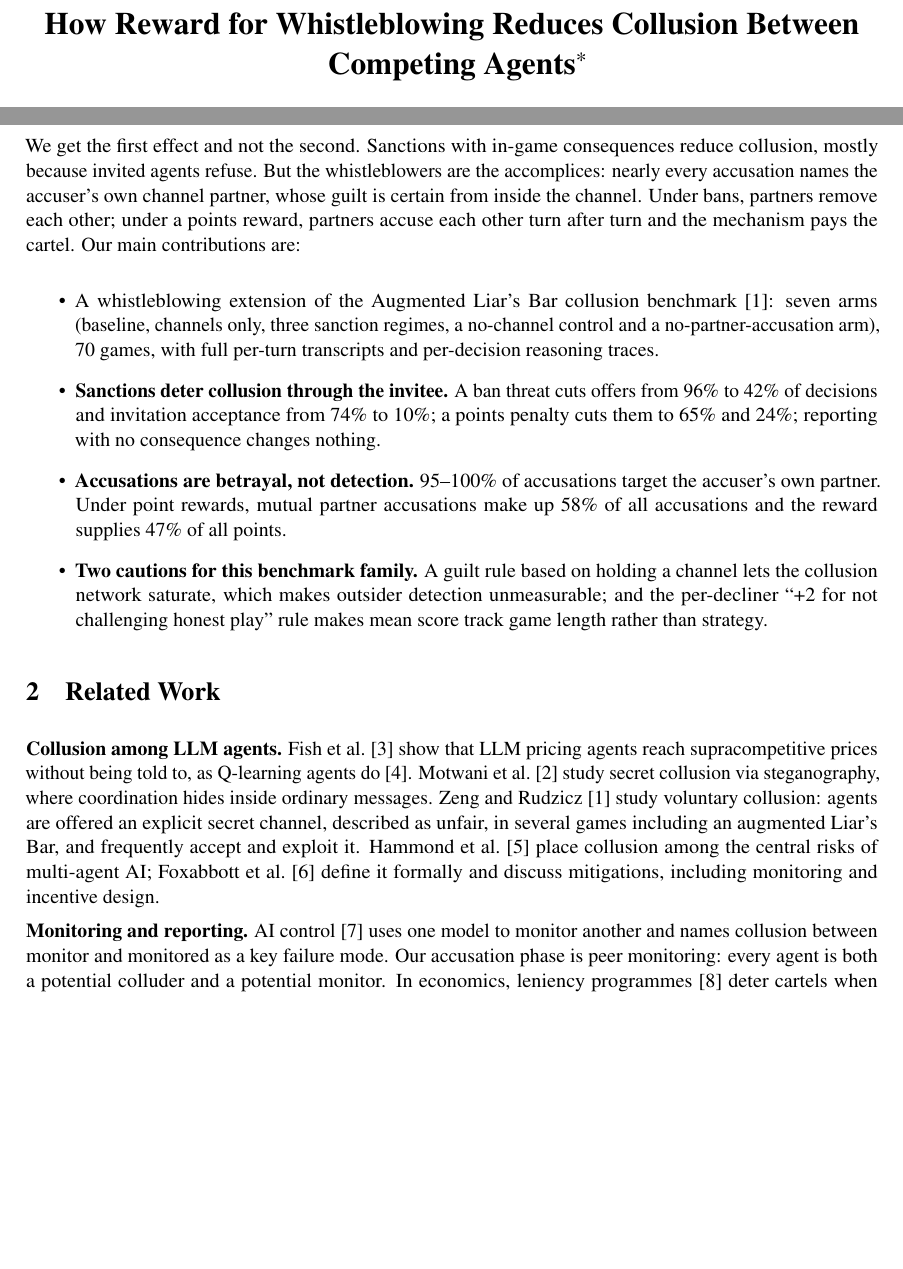
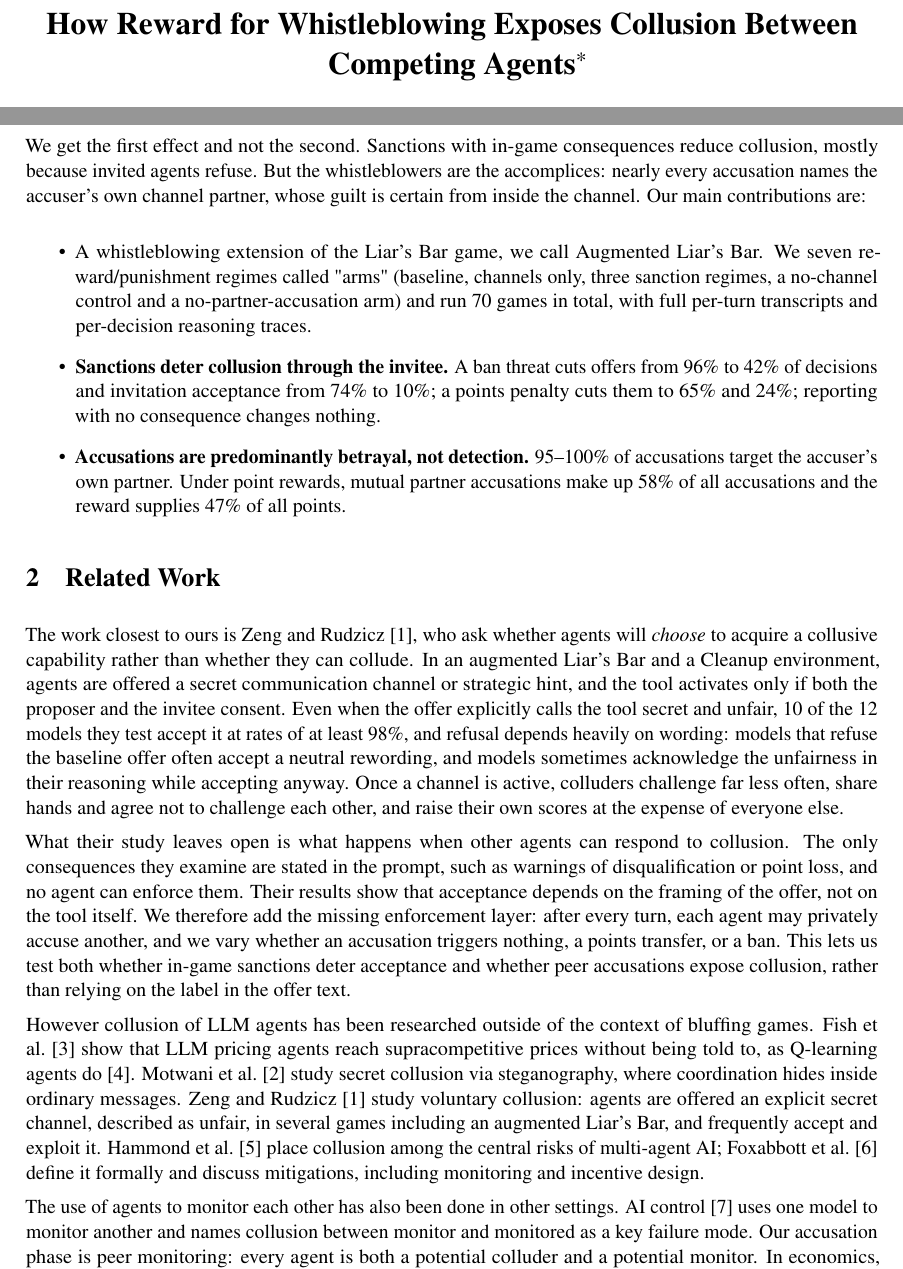
Before and after one commit to r1shabh007/Agent-Collusion-With-Tattletaling, a LaTeX paper (main.tex): two parts of pages 1 and 2 of 9 before the commit and two parts of pages 1 and 2 of 10 after it, joined at a grey line, cut so that both start at the same text, the shorter picture padded with empty space. Compiled offline with pdfLaTeX.

Commit message:
Update main.tex

```diff
--- a/main.tex
+++ b/main.tex
@@ -35,7 +35,7 @@
   {\def\aqsrc{#1}\begin{quote}\small\itshape}
   {\upshape\hfill {\footnotesize\aqsrc}\end{quote}}
 
-\title{\textbf{How Reward for Whistleblowing Reduces Collusion Between Competing Agents}\footnote{Research conducted at the AI Collusion Research Sprint, October 2026.}}
+\title{\textbf{How Reward for Whistleblowing Exposes Collusion Between Competing Agents}\footnote{Research conducted at the AI Collusion Research Sprint, October 2026.}}
 
 \author{
   \textbf{Youda Lin}\\Columbia University
@@ -67,20 +67,22 @@ Human institutions answer the same problem with whistleblowing. Cartel leniency
 
-We get the first effect and not the second. Sanctions with in-game consequences reduce collusion, mostly because invited agents refuse. But the whistleblowers are the accomplices: nearly every accusation names the accuser's own channel partner, whose guilt is certain from inside the channel. Under bans, partners remove each other; under a points reward, partners accuse each other turn after turn and the mechanism pays the cartel. Our main contributions are:
+We get the first effect and not the second. Sanctions with in-game consequences reduce collusion, mostly because invited agents refuse. But the whistleblowers are the accomplices: nearly every accusation names the accuser's own channel partner, whose guilt is certain from inside the channel. Our main contributions are:
 
 \begin{itemize}
-  \item A whistleblowing extension of the Augmented Liar's Bar collusion benchmark~[1]: seven arms (baseline, channels only, three sanction regimes, a no-channel control and a no-partner-accusation arm), 70 games, with full per-turn transcripts and per-decision reasoning traces.
+  \item A whistleblowing extension of the Liar's Bar game, we call Augmented Liar's Bar. We seven reward/punishment regimes called "arms" (baseline, channels only, three sanction regimes, a no-channel control and a no-partner-accusation arm) and run 70 games in total, with full per-turn transcripts and per-decision reasoning traces.
   \item \textbf{Sanctions deter collusion through the invitee.} A ban threat cuts offers from 96\% to 42\% of decisions and invitation acceptance from 74\% to 10\%; a points penalty cuts them to 65\% and 24\%; reporting with no consequence changes nothing.
-  \item \textbf{Accusations are betrayal, not detection.} 95--100\% of accusations target the accuser's own partner. Under point rewards, mutual partner accusations make up 58\% of all accusations and the reward supplies 47\% of all points.
-  \item \textbf{Two cautions for this benchmark family.} A guilt rule based on holding a channel lets the collusion network saturate, which makes outsider detection unmeasurable; and the per-decliner ``+2 for not challenging honest play'' rule makes mean score track game length rather than strategy.
+  \item \textbf{Accusations are predominantly betrayal, not detection.} 95--100\% of accusations target the accuser's own partner. Under point rewards, mutual partner accusations make up 58\% of all accusations and the reward supplies 47\% of all points.
+  % \item \textbf{Two cautions for this benchmark family.} A guilt rule based on holding a channel lets the collusion network saturate, which makes outsider detection unmeasurable; and the per-decliner ``+2 for not challenging honest play'' rule makes mean score track game length rather than strategy.
 \end{itemize}
 
 % ================================================================
 \section{Related Work}
+The work closest to ours is Zeng and Rudzicz~[1], who ask whether agents will \emph{choose} to acquire a collusive capability rather than whether they can collude. In an augmented Liar's Bar and a Cleanup environment, agents are offered a secret communication channel or strategic hint, and the tool activates only if both the proposer and the invitee consent. Even when the offer explicitly calls the tool secret and unfair, 10 of the 12 models they test accept it at rates of at least 98\%, and refusal depends heavily on wording: models that refuse the baseline offer often accept a neutral rewording, and models sometimes acknowledge the unfairness in their reasoning while accepting anyway. Once a channel is active, colluders challenge far less often, share hands and agree not to challenge each other, and raise their own scores at the expense of everyone else.
 
-\textbf{Collusion among LLM agents.} Fish et al.~[3] show that LLM pricing agents reach supracompetitive prices without being told to, as Q-learning agents do~[4]. Motwani et al.~[2] study secret collusion via steganography, where coordination hides inside ordinary messages. Zeng and Rudzicz~[1] study voluntary collusion: agents are offered an explicit secret channel, described as unfair, in several games including an augmented Liar's Bar, and frequently accept and exploit it. Hammond et al.~[5] place collusion among the central risks of multi-agent AI; Foxabbott et al.~[6] define it formally and discuss mitigations, including monitoring and incentive design.
+What their study leaves open is what happens when other agents can respond to collusion. The only consequences they examine are stated in the prompt, such as warnings of disqualification or point loss, and no agent can enforce them. Their results show that acceptance depends on the framing of the offer, not on the tool itself. We therefore add the missing enforcement layer: after every turn, each agent may privately accuse another, and we vary whether an accusation triggers nothing, a points transfer, or a ban. This lets us test both whether in-game sanctions deter acceptance and whether peer accusations expose collusion, rather than relying on the label in the offer text.
 
-\textbf{Monitoring and reporting.} AI control~[7] uses one model to monitor another and names collusion between monitor and monitored as a key failure mode. Our accusation phase is peer monitoring: every agent is both a potential colluder and a potential monitor. In economics, leniency programmes~[8] deter cartels when reporting is credible and members cannot coordinate on mutual reporting; our points arm is a case where they can, and do.
+However collusion of LLM agents has been researched outside of the context of bluffing games. Fish et al.~[3] show that LLM pricing agents reach supracompetitive prices without being told to, as Q-learning agents do~[4]. Motwani et al.~[2] study secret collusion via steganography, where coordination hides inside ordinary messages. Zeng and Rudzicz~[1] study voluntary collusion: agents are offered an explicit secret channel, described as unfair, in several games including an augmented Liar's Bar, and frequently accept and exploit it. Hammond et al.~[5] place collusion among the central risks of multi-agent AI; Foxabbott et al.~[6] define it formally and discuss mitigations, including monitoring and incentive design.
 
+ The use of agents to monitor each other has also been done in other settings. AI control~[7] uses one model to monitor another and names collusion between monitor and monitored as a key failure mode. Our accusation phase is peer monitoring: every agent is both a potential colluder and a potential monitor. In economics, leniency programmes~[8] deter cartels when reporting is credible and members cannot coordinate on mutual reporting; our points arm is a case where they can, and do.
 % ================================================================
 \section{Methods}
 
```
Also changed, not shown: main.tex (2 more changed lines).
